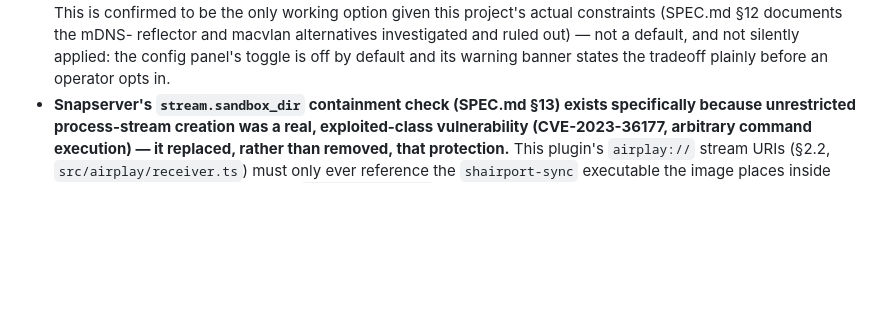
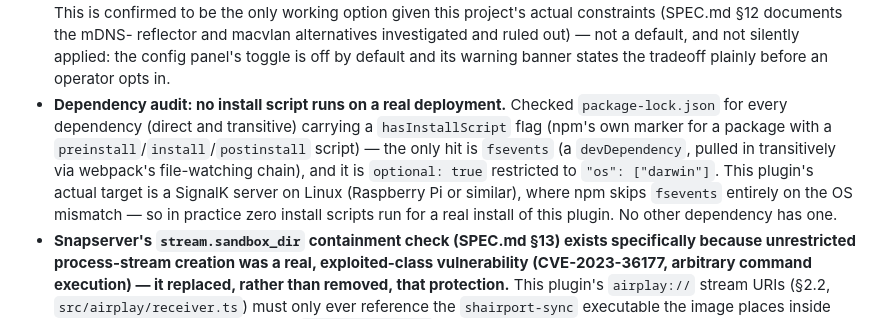
Before and after one commit to BoatHacks/signalk-jukebox, a Markdown page: ARCHITECTURE.md, the part around the change. Rendered like a GitHub page; blank space fills up the shorter version.

Commit message:
Document dependency install-script audit in ARCHITECTURE.md's security section
Only fsevents (transitive devDependency, darwin-only optional) has an
install script; npm skips it on this plugin's real Linux deployment target.

```diff
--- a/ARCHITECTURE.md
+++ b/ARCHITECTURE.md
@@ -470,6 +470,16 @@ hostNetworking`, SPEC.md §9, §12) — a real, larger exposure than the
   a default, and not silently applied: the config panel's toggle is off
   by default and its warning banner states the tradeoff plainly before
   an operator opts in.
+- **Dependency audit: no install script runs on a real deployment.**
+  Checked `package-lock.json` for every dependency (direct and
+  transitive) carrying a `hasInstallScript` flag (npm's own marker for a
+  package with a `preinstall`/`install`/`postinstall` script) — the only
+  hit is `fsevents` (a `devDependency`, pulled in transitively via
+  webpack's file-watching chain), and it is `optional: true` restricted
+  to `"os": ["darwin"]`. This plugin's actual target is a SignalK server
+  on Linux (Raspberry Pi or similar), where npm skips `fsevents`
+  entirely on the OS mismatch — so in practice zero install scripts run
+  for a real install of this plugin. No other dependency has one.
 - **Snapserver's `stream.sandbox_dir` containment check (SPEC.md §13)
   exists specifically because unrestricted process-stream creation was a
   real, exploited-class vulnerability (CVE-2023-36177, arbitrary command
```
